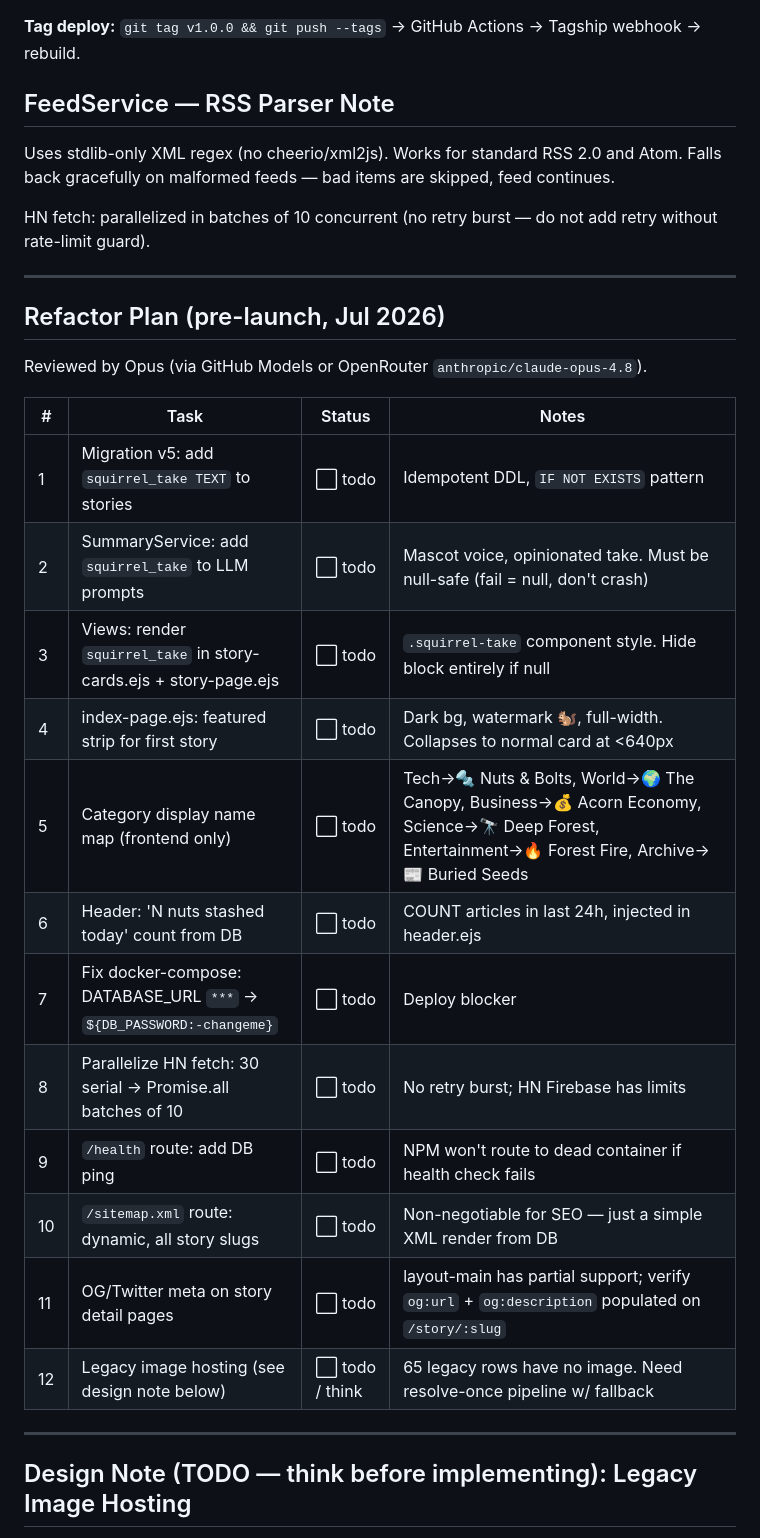
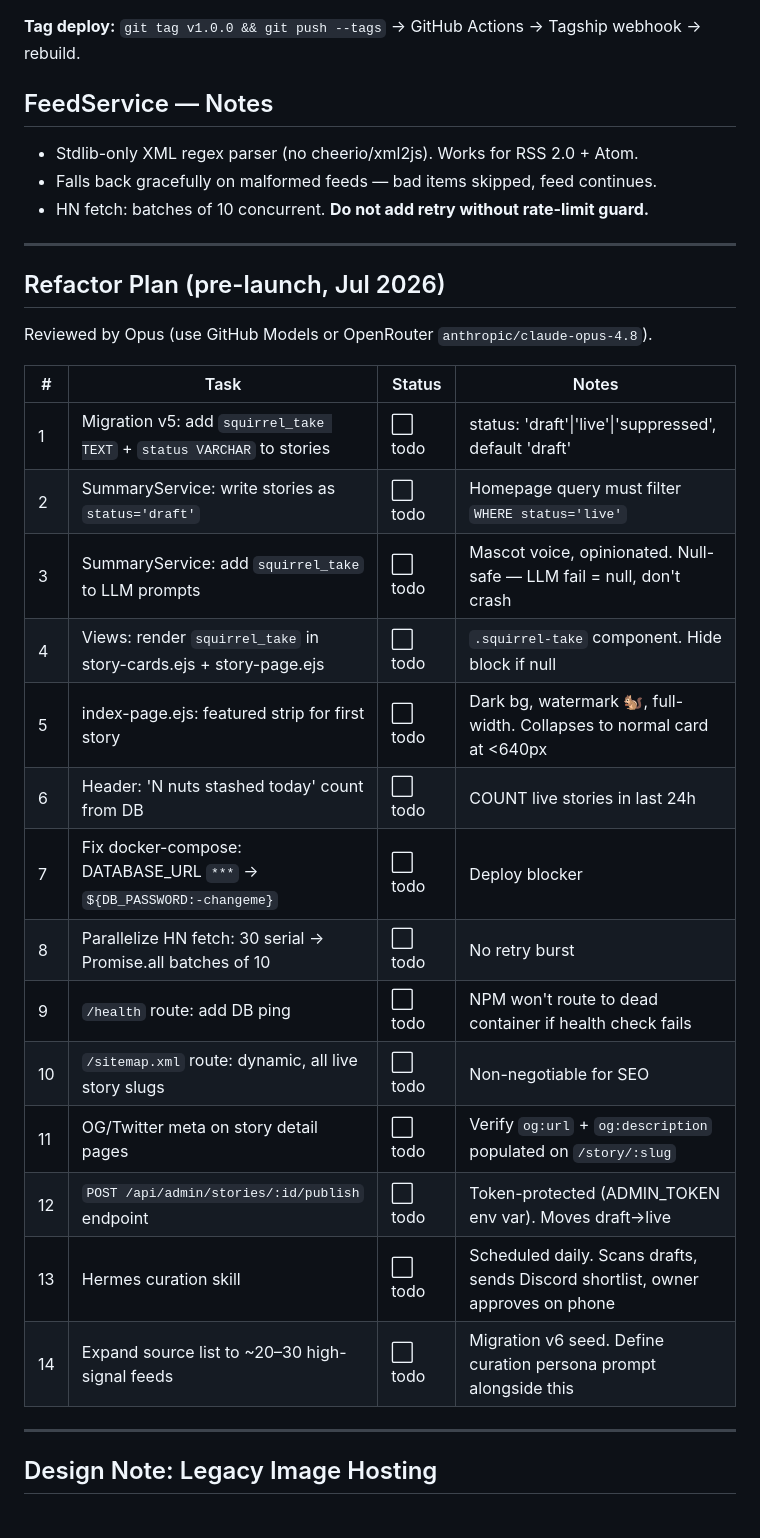
Before and after one commit to chrisribe/tsquirrel, a Markdown page: docs/architecture.md, the part around one of its changes. Drawn GitHub-style.

Commit message:
docs: update architecture — draft/live workflow, Hermes curation, ingestion philosophy

```diff
--- a/docs/architecture.md
+++ b/docs/architecture.md
@@ -86,34 +106,35 @@ SUMMARY_INTERVAL_MS=3600000     # 1 hour
 
 **Tag deploy:** `git tag v1.0.0 && git push --tags` → GitHub Actions → Tagship webhook → rebuild.
 
-## FeedService — RSS Parser Note
-Uses stdlib-only XML regex (no cheerio/xml2js). Works for standard RSS 2.0 and Atom.
-Falls back gracefully on malformed feeds — bad items are skipped, feed continues.
-
-HN fetch: parallelized in batches of 10 concurrent (no retry burst — do not add retry without rate-limit guard).
+## FeedService — Notes
+- Stdlib-only XML regex parser (no cheerio/xml2js). Works for RSS 2.0 + Atom.
+- Falls back gracefully on malformed feeds — bad items skipped, feed continues.
+- HN fetch: batches of 10 concurrent. **Do not add retry without rate-limit guard.**
 
 ---
 
 ## Refactor Plan (pre-launch, Jul 2026)
 
-Reviewed by Opus (via GitHub Models or OpenRouter `anthropic/claude-opus-4.8`).
+Reviewed by Opus (use GitHub Models or OpenRouter `anthropic/claude-opus-4.8`).
 
 | # | Task | Status | Notes |
 |---|------|--------|-------|
-| 1 | Migration v5: add `squirrel_take TEXT` to stories | ⬜ todo | Idempotent DDL, `IF NOT EXISTS` pattern |
-| 2 | SummaryService: add `squirrel_take` to LLM prompts | ⬜ todo | Mascot voice, opinionated take. Must be null-safe (fail = null, don't crash) |
-| 3 | Views: render `squirrel_take` in story-cards.ejs + story-page.ejs | ⬜ todo | `.squirrel-take` component style. Hide block entirely if null |
-| 4 | index-page.ejs: featured strip for first story | ⬜ todo | Dark bg, watermark 🐿️, full-width. Collapses to normal card at <640px |
-| 5 | Category display name map (frontend only) | ⬜ todo | Tech→🔩 Nuts & Bolts, World→🌍 The Canopy, Business→💰 Acorn Economy, Science→🔭 Deep Forest, Entertainment→🔥 Forest Fire, Archive→📰 Buried Seeds |
-| 6 | Header: 'N nuts stashed today' count from DB | ⬜ todo | COUNT articles in last 24h, injected in header.ejs |
+| 1 | Migration v5: add `squirrel_take TEXT` + `status VARCHAR` to stories | ⬜ todo | status: 'draft'\|'live'\|'suppressed', default 'draft' |
+| 2 | SummaryService: write stories as `status='draft'` | ⬜ todo | Homepage query must filter `WHERE status='live'` |
+| 3 | SummaryService: add `squirrel_take` to LLM prompts | ⬜ todo | Mascot voice, opinionated. Null-safe — LLM fail = null, don't crash |
+| 4 | Views: render `squirrel_take` in story-cards.ejs + story-page.ejs | ⬜ todo | `.squirrel-take` component. Hide block if null |
+| 5 | index-page.ejs: featured strip for first story | ⬜ todo | Dark bg, watermark 🐿️, full-width. Collapses to normal card at <640px |
+| 6 | Header: 'N nuts stashed today' count from DB | ⬜ todo | COUNT live stories in last 24h |
 | 7 | Fix docker-compose: DATABASE_URL `***` → `${DB_PASSWORD:-changeme}` | ⬜ todo | Deploy blocker |
-| 8 | Parallelize HN fetch: 30 serial → Promise.all batches of 10 | ⬜ todo | No retry burst; HN Firebase has limits |
+| 8 | Parallelize HN fetch: 30 serial → Promise.all batches of 10 | ⬜ todo | No retry burst |
 | 9 | `/health` route: add DB ping | ⬜ todo | NPM won't route to dead container if health check fails |
-| 10 | `/sitemap.xml` route: dynamic, all story slugs | ⬜ todo | Non-negotiable for SEO — just a simple XML render from DB |
-| 11 | OG/Twitter meta on story detail pages | ⬜ todo | layout-main has partial support; verify `og:url` + `og:description` populated on `/story/:slug` |
-| 12 | Legacy image hosting (see design note below) | ⬜ todo / think | 65 legacy rows have no image. Need resolve-once pipeline w/ fallback |
+| 10 | `/sitemap.xml` route: dynamic, all live story slugs | ⬜ todo | Non-negotiable for SEO |
+| 11 | OG/Twitter meta on story detail pages | ⬜ todo | Verify `og:url` + `og:description` populated on `/story/:slug` |
+| 12 | `POST /api/admin/stories/:id/publish` endpoint | ⬜ todo | Token-protected (ADMIN_TOKEN env var). Moves draft→live |
+| 13 | Hermes curation skill | ⬜ todo | Scheduled daily. Scans drafts, sends Discord shortlist, owner approves on phone |
+| 14 | Expand source list to ~20–30 high-signal feeds | ⬜ todo | Migration v6 seed. Define curation persona prompt alongside this |
 
 ---
 
-## Design Note (TODO — think before implementing): Legacy Image Hosting
+## Design Note: Legacy Image Hosting
 
```
Also changed, not shown: other parts of docs/architecture.md (+36 -33 lines).
